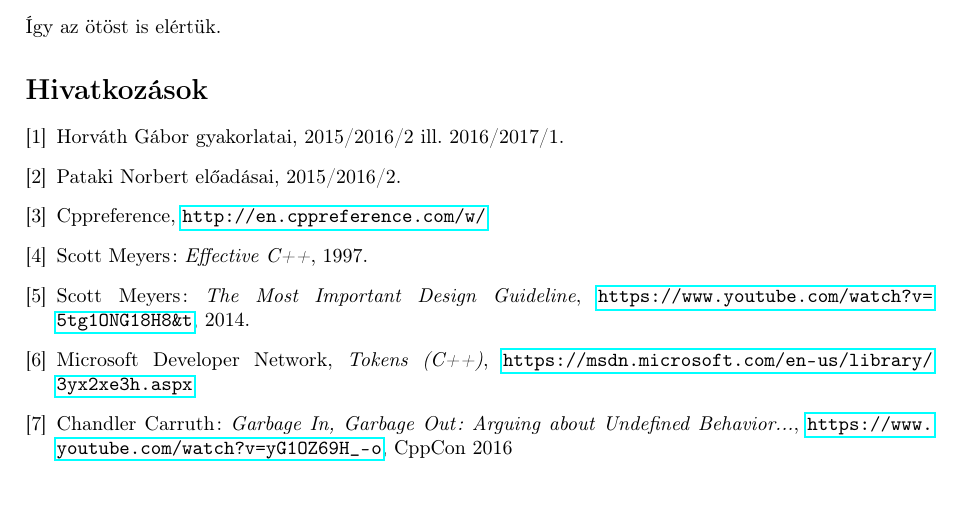
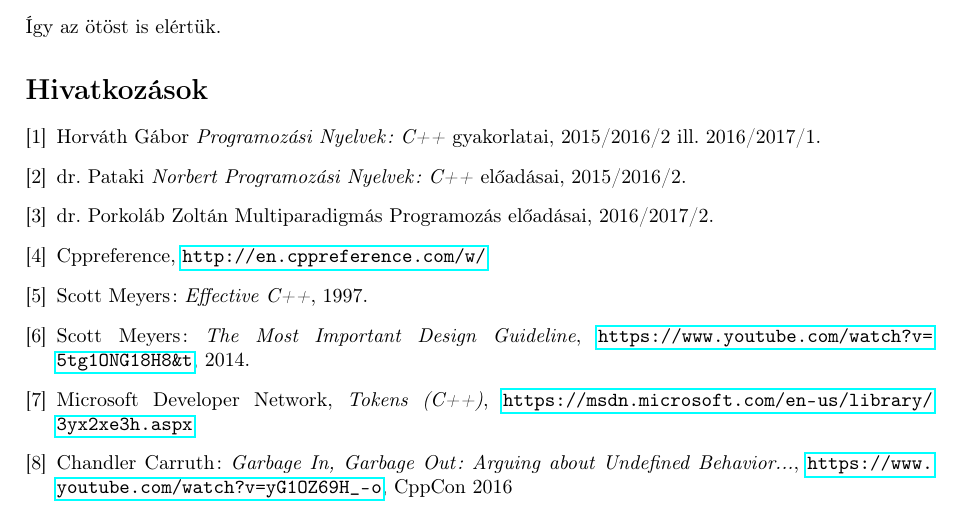
Before and after one commit to Szelethus/ELTE-IK-CPP, a LaTeX document (cpp_book/cpp_book.tex, which reads 12gy_cpp/12gy_cpp.tex): part of page 118 of 118, cut so that both start at the same text. Compiled offline with pdfLaTeX.

Commit message:
Added Porkoláb Zoltán's lecture to the bibliography

```diff
--- a/12gy_cpp/12gy_cpp.tex
+++ b/12gy_cpp/12gy_cpp.tex
@@ -553,9 +553,11 @@ public:
 	Így az ötöst is elértük.
 	\begin{thebibliography}{1}
 
-		\bibitem{xazax} Horváth Gábor gyakorlatai, 2015/2016/2 ill. 2016/2017/1.
+		\bibitem{xazax} Horváth Gábor \textit{Programozási Nyelvek: C++} gyakorlatai, 2015/2016/2 ill. 2016/2017/1.
 
-		\bibitem{pataki} Pataki Norbert előadásai, 2015/2016/2.
+		\bibitem{pataki} dr. Pataki \textit{Norbert Programozási Nyelvek: C++} előadásai, 2015/2016/2.
+
+		\bibitem{porkolab} dr. Porkoláb Zoltán Multiparadigmás Programozás előadásai, 2016/2017/2.
 
 		\bibitem{cppref} Cppreference, \url{http://en.cppreference.com/w/}
 
```
